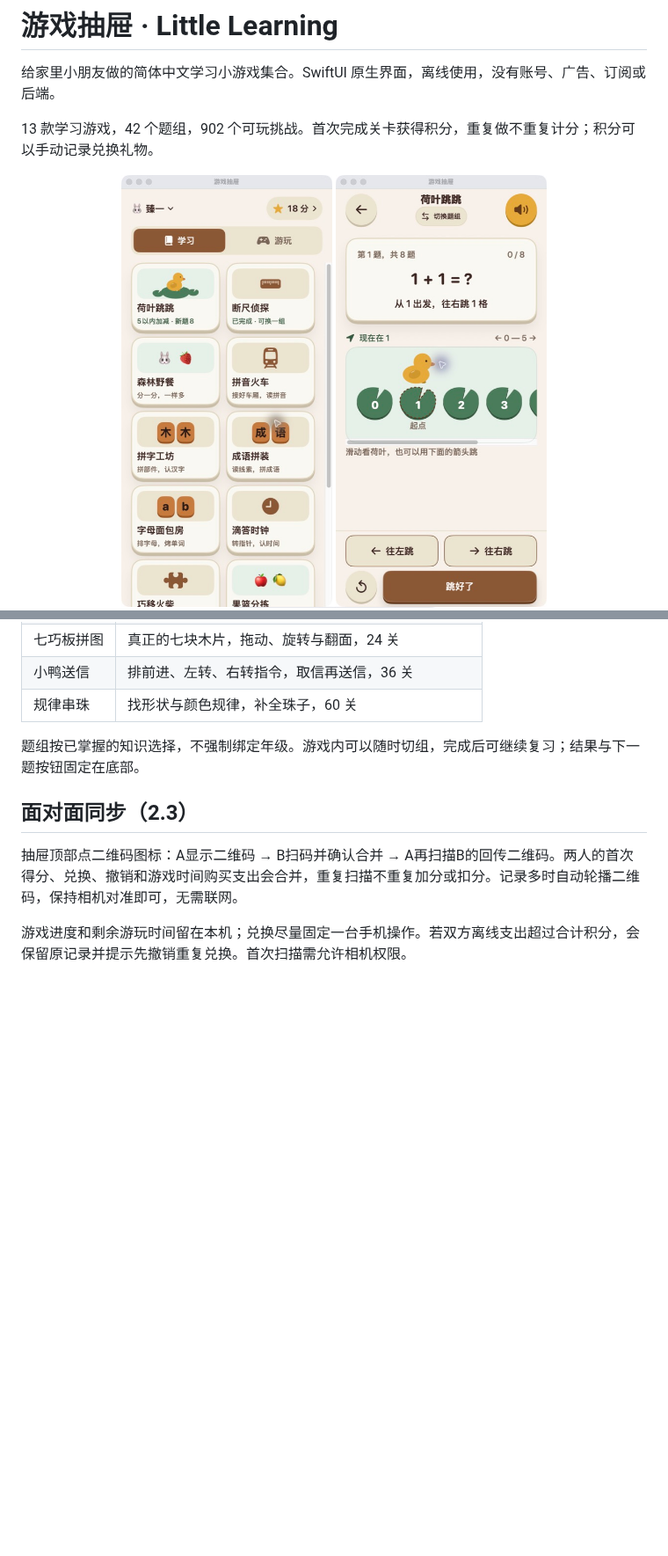
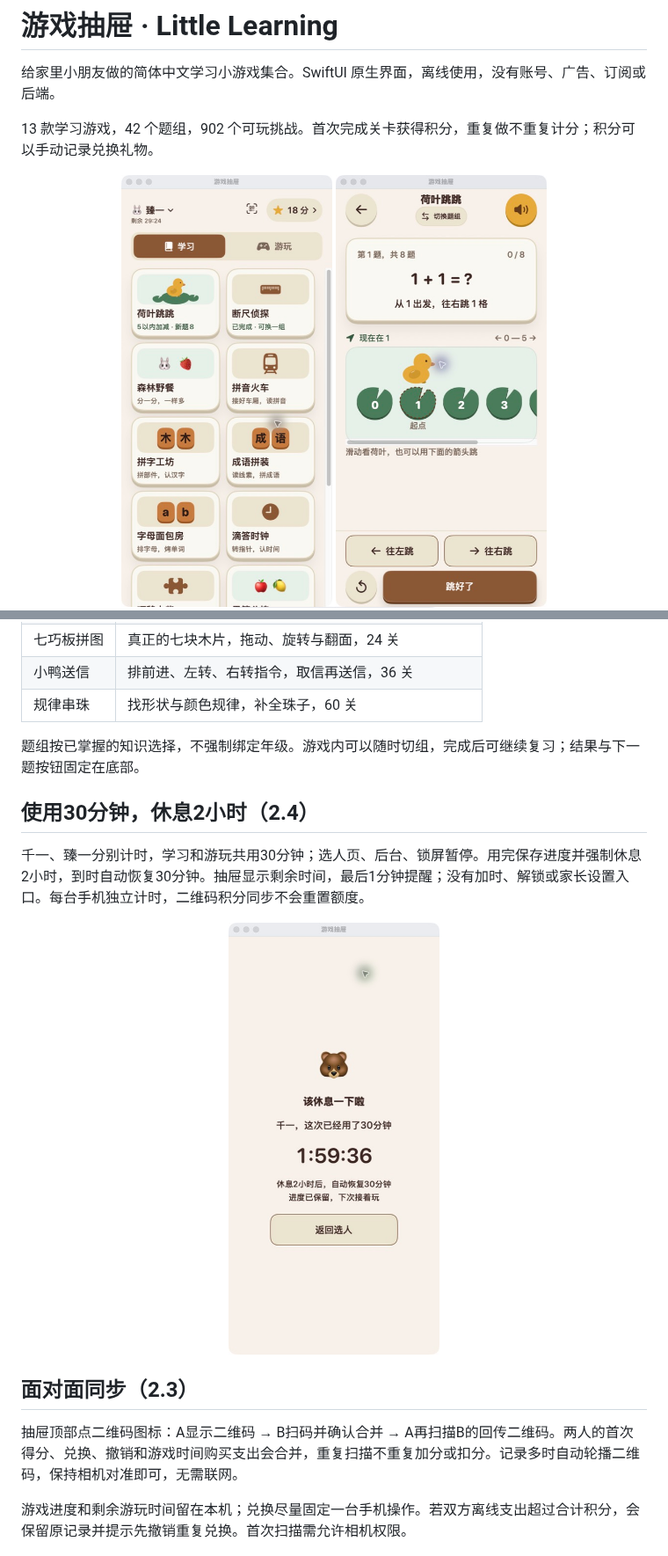
Before and after one commit to yangyao/little-learning, a Markdown page: README.md, 2 parts joined by grey strips. Shown at 88% size. Rendered like a GitHub page; pictures changed too: docs/screenshots/drawer.jpg, docs/screenshots/rest.jpg (added); blank space fills up the shorter version.

Commit message:
Limit each child to 30 minutes followed by a two-hour rest

```diff
--- a/README.md
+++ b/README.md
@@ -31,6 +31,12 @@
 | 规律串珠 | 找形状与颜色规律，补全珠子，60 关 |
 
 题组按已掌握的知识选择，不强制绑定年级。游戏内可以随时切组，完成后可继续复习；结果与下一题按钮固定在底部。
+
+## 使用30分钟，休息2小时（2.4）
+
+千一、臻一分别计时，学习和游玩共用30分钟；选人页、后台、锁屏暂停。用完保存进度并强制休息2小时，到时自动恢复30分钟。抽屉显示剩余时间，最后1分钟提醒；没有加时、解锁或家长设置入口。每台手机独立计时，二维码积分同步不会重置额度。
+
+<p align="center"><img src="docs/screenshots/rest.jpg" width="240" alt="用完30分钟后的两小时强制休息页" /></p>
 
 ## 面对面同步（2.3）
 
```
Also changed, not shown: DESIGN.md (+8 -0 lines), 13 other files.
